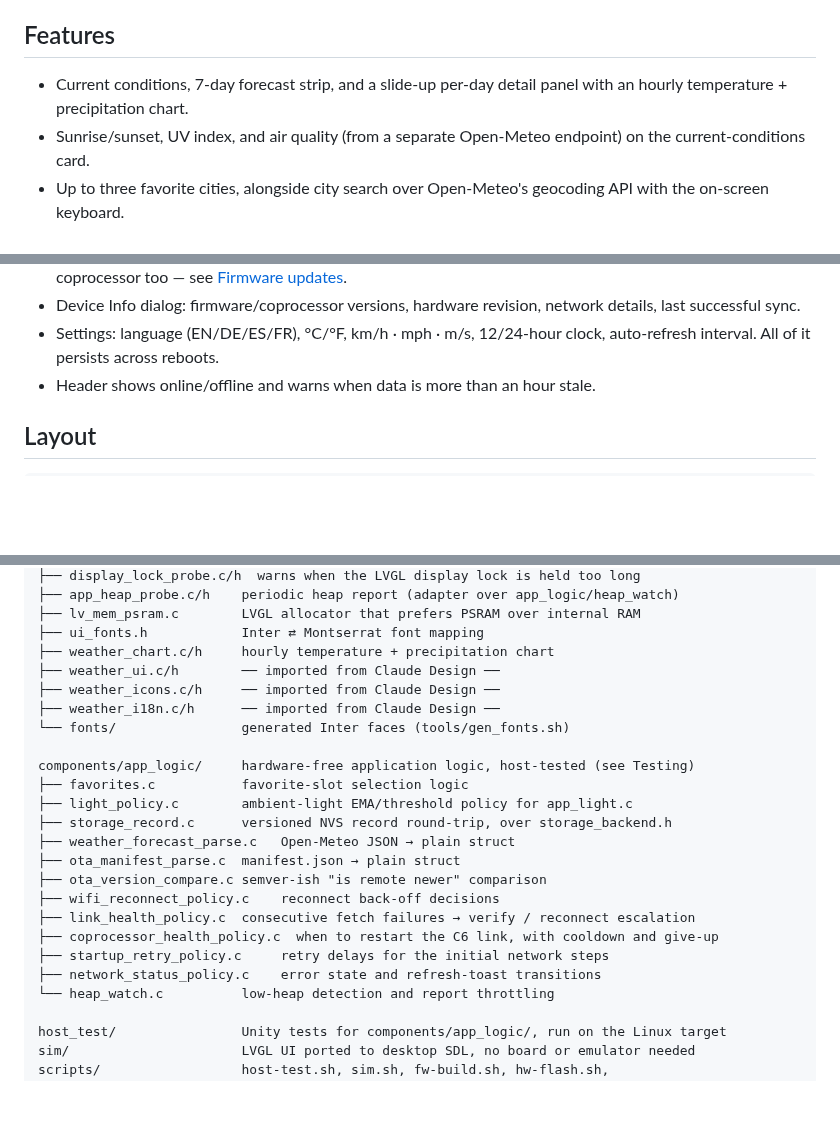
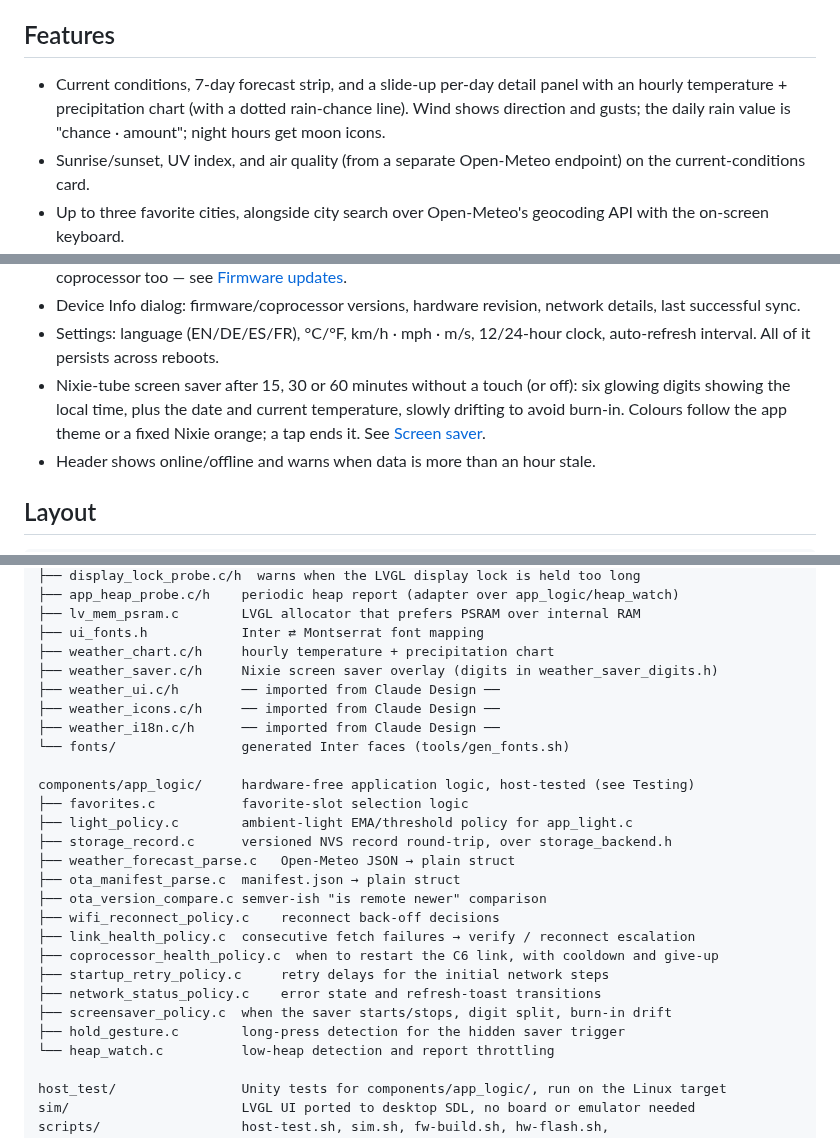
Before and after one commit to thomas-engineering/weather_display, a Markdown page: README.md, 3 parts joined by grey strips. Rendered like a GitHub page; blank space fills up the shorter version.

```diff
--- a/README.md
+++ b/README.md
@@ -20,7 +20,9 @@ which renders the same LVGL UI source the firmware does — see
 ## Features
 
 - Current conditions, 7-day forecast strip, and a slide-up per-day detail
-  panel with an hourly temperature + precipitation chart.
+  panel with an hourly temperature + precipitation chart (with a dotted
+  rain-chance line). Wind shows direction and gusts; the daily rain value is
+  "chance · amount"; night hours get moon icons.
 - Sunrise/sunset, UV index, and air quality (from a separate Open-Meteo
   endpoint) on the current-conditions card.
 - Up to three favorite cities, alongside city search over Open-Meteo's
@@ -38,6 +40,10 @@ which renders the same LVGL UI source the firmware does — see
   network details, last successful sync.
 - Settings: language (EN/DE/ES/FR), °C/°F, km/h · mph · m/s, 12/24-hour clock,
   auto-refresh interval. All of it persists across reboots.
+- Nixie-tube screen saver after 15, 30 or 60 minutes without a touch (or
+  off): six glowing digits showing the local time, plus the date and current
+  temperature, slowly drifting to avoid burn-in. Colours follow the app theme
+  or a fixed Nixie orange; a tap ends it. See [Screen saver](#screen-saver).
 - Header shows online/offline and warns when data is more than an hour stale.
 
 ## Layout
@@ -62,6 +68,7 @@ main/
 ├── lv_mem_psram.c        LVGL allocator that prefers PSRAM over internal RAM
 ├── ui_fonts.h            Inter ⇄ Montserrat font mapping
 ├── weather_chart.c/h     hourly temperature + precipitation chart
+├── weather_saver.c/h     Nixie screen saver overlay (digits in weather_saver_digits.h)
 ├── weather_ui.c/h        ── imported from Claude Design ──
 ├── weather_icons.c/h     ── imported from Claude Design ──
 ├── weather_i18n.c/h      ── imported from Claude Design ──
@@ -79,6 +86,8 @@ components/app_logic/     hardware-free application logic, host-tested (see Test
 ├── coprocessor_health_policy.c  when to restart the C6 link, with cooldown and give-up
 ├── startup_retry_policy.c     retry delays for the initial network steps
 ├── network_status_policy.c    error state and refresh-toast transitions
+├── screensaver_policy.c  when the saver starts/stops, digit split, burn-in drift
+├── hold_gesture.c        long-press detection for the hidden saver trigger
 └── heap_watch.c          low-heap detection and report throttling
 
 host_test/                Unity tests for components/app_logic/, run on the Linux target
```
Also changed, not shown: other parts of README.md (+57 -7 lines), docs/screenshots/screensaver-orange.png (added), docs/screenshots/screensaver-theme.png (added).
